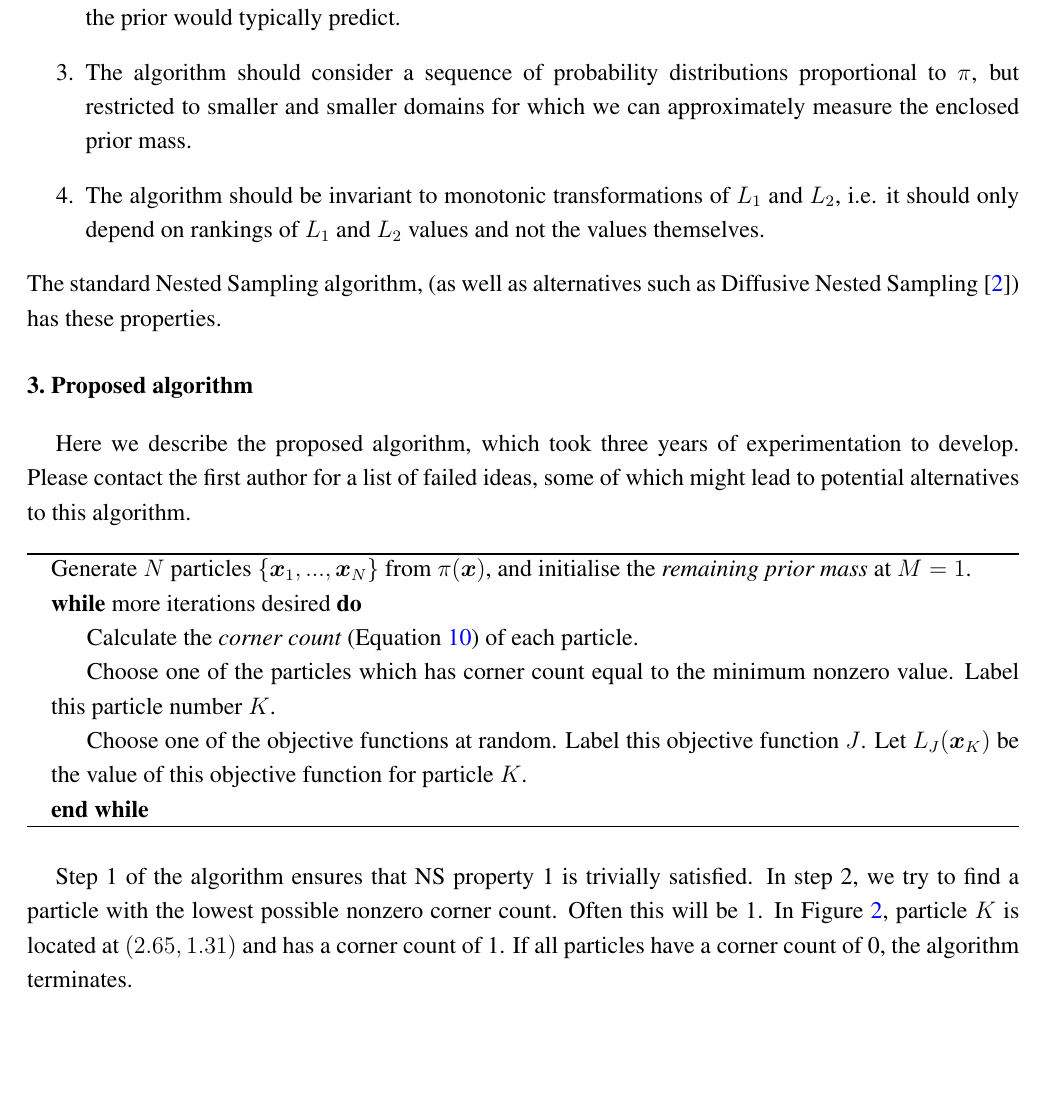
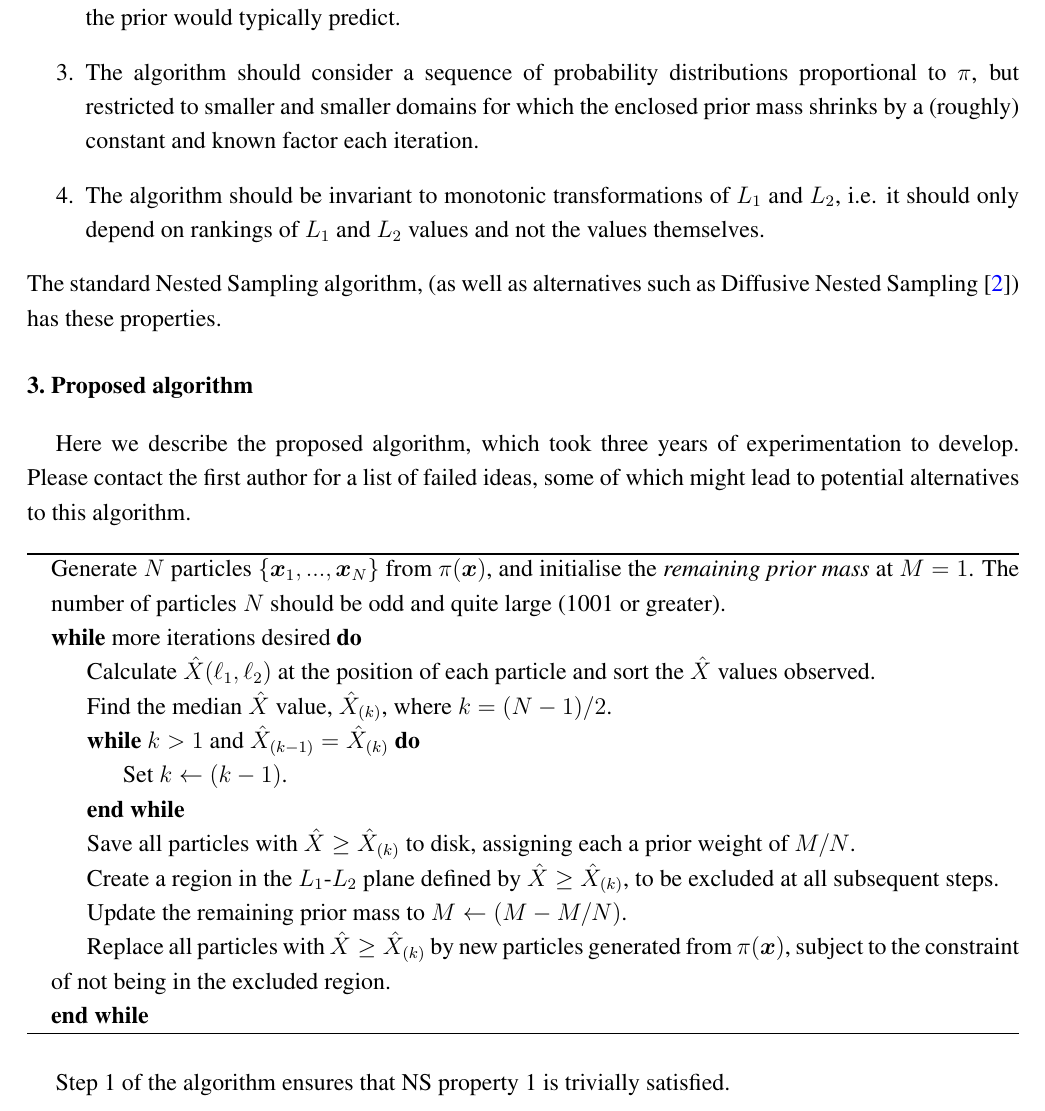
Before and after one commit to eggplantbren/TwinPeaks3, a LaTeX paper (Paper/ms.tex): part of page 4 of 8, cut so that both start at the same text, the shorter picture padded with empty space. Compiled offline with pdfLaTeX.

Commit message:
algorithm

```diff
--- a/Paper/ms.tex
+++ b/Paper/ms.tex
@@ -319,7 +319,8 @@ the following properties:
 $L_1(\xx)$ and $L_2(\xx)$ are higher than the prior would typically predict.
 \item The algorithm should consider a sequence of probability
 distributions proportional to $\pi$, but restricted to smaller and smaller
-domains for which we can approximately measure the enclosed prior mass.
+domains for which the enclosed prior mass shrinks by a (roughly) constant and
+known factor each iteration.
 \item The algorithm should be invariant to monotonic transformations of
 $L_1$ and $L_2$, i.e. it should only depend on rankings of $L_1$ and $L_2$
 values and not the values themselves.
@@ -337,25 +338,29 @@ algorithm.
 \begin{algorithm}
 \begin{algorithmic}
 \State Generate $N$ particles $\{\xx_1, ..., \xx_N\}$ from $\pi(\xx)$, and
-initialise the {\em remaining prior mass} at $M=1$.
+initialise the {\em remaining prior mass} at $M=1$. The number of particles
+$N$ should be odd and quite large (1001 or greater).
 \While{more iterations desired}
-	\State Calculate the {\it corner count} (Equation~\ref{eqn:corner_count})
-of each particle.
-	\State Choose one of the particles which has corner count equal to the
-minimum nonzero value. Label this particle number $K$.
-	\State Choose one of the objective functions at random. Label this
-objective function $J$. Let $L_{J}(\xx_K)$ be the value of this objective
-function for particle $K$.
+	\State Calculate $\hat{X}(\ell_1, \ell_2)$ at the position of each particle
+			and sort the $\hat{X}$ values observed.
+	\State Find the median $\hat{X}$ value, $\hat{X}_{(k)}$, where $k = (N-1)/2$.
+	\While{$k > 1$ and $\hat{X}_{(k-1)} = \hat{X}_{(k)}$}
+		\State Set $k \leftarrow (k-1)$.
+	\EndWhile
+	\State Save all particles with $\hat{X} \geq \hat{X}_{(k)}$ to disk,
+			assigning each a prior weight of $M/N$.
+	\State Create a region in the $L_1$-$L_2$ plane defined by
+				$\hat{X} \geq \hat{X}_{(k)}$, to be excluded at all subsequent
+				steps.
+	\State Update the remaining prior mass to $M \leftarrow (M - M/N)$.
+	\State Replace all particles with $\hat{X} \geq \hat{X}_{(k)}$ by new
+			particles generated from $\pi(\xx)$, subject to the constraint
+			of not being in the excluded region.
 \EndWhile
 \end{algorithmic}
 \end{algorithm}
 
 Step 1 of the algorithm ensures that NS property 1 is trivially satisfied.
-In step 2, we try to find a particle with the lowest possible nonzero
-corner count. Often this will be 1. In Figure~\ref{fig:joint2}, particle $K$
-is located at $(2.65, 1.31)$ and has a corner count of 1.
-If all particles have a corner count of 0, the algorithm terminates.
-
 
 
 \begin{figure}
```
